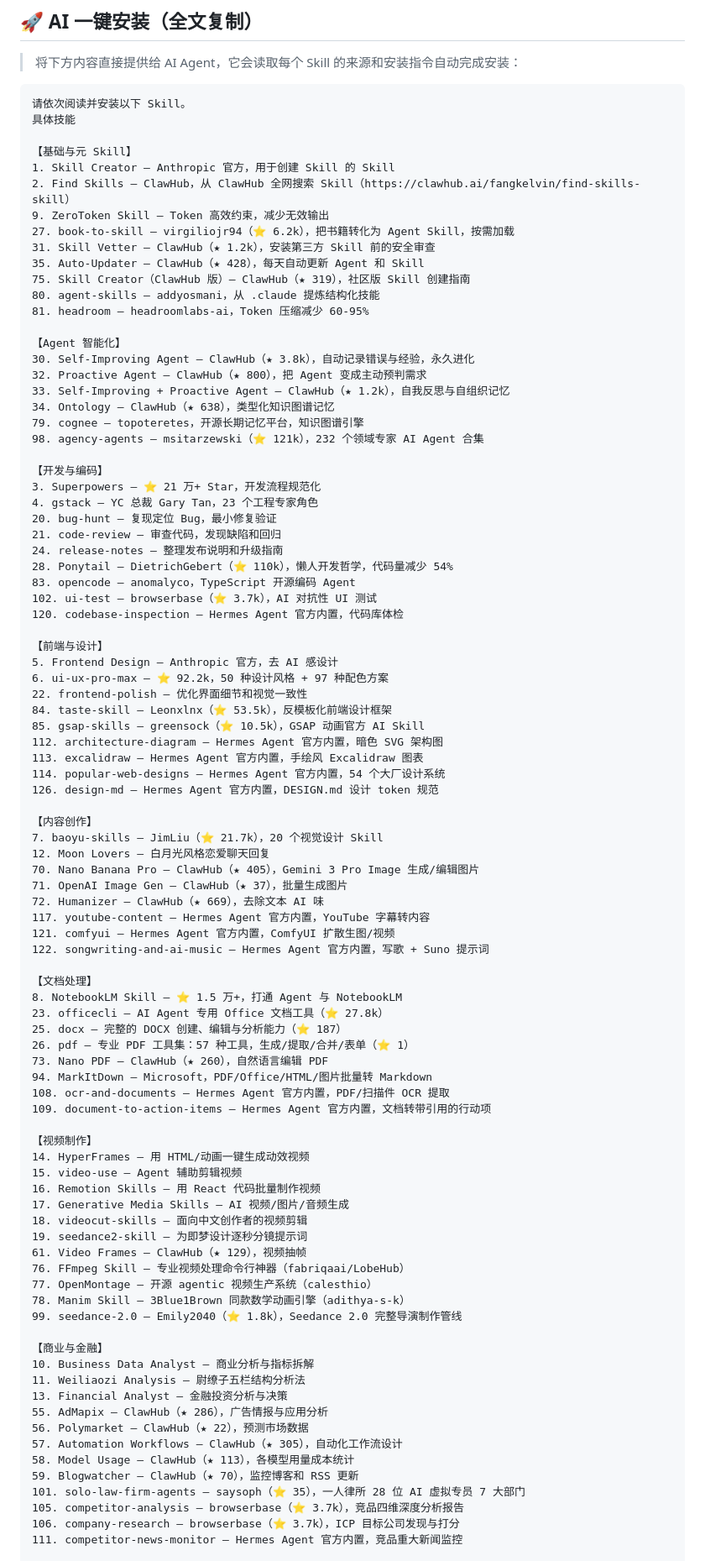
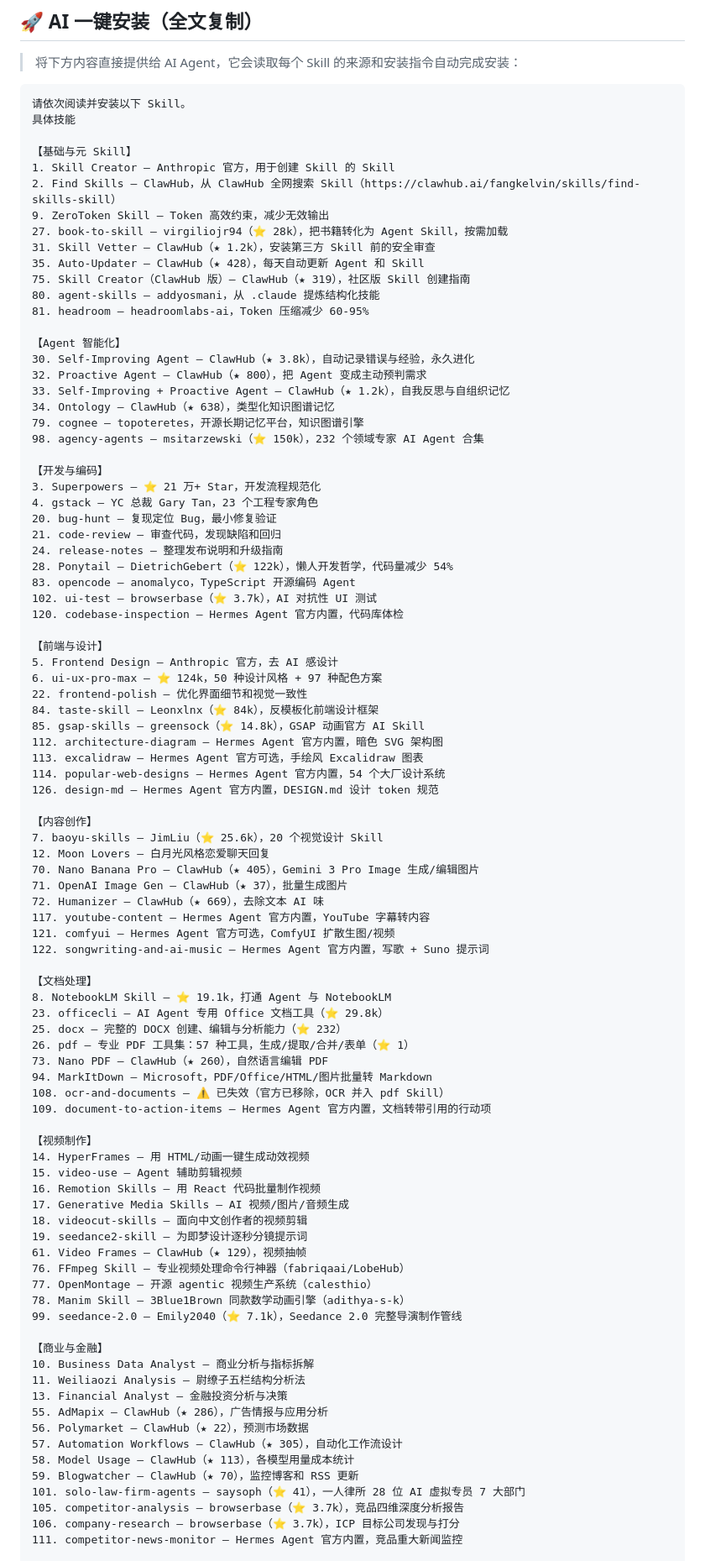
Before and after one commit to phoenixlucky/theKingSkills, a Markdown page: skills-index.md, the part around one of its changes. Shown at 84% size. Rendered like a GitHub page.

```diff
--- a/skills-index.md
+++ b/skills-index.md
@@ -2487,9 +2485,9 @@ Office/PDF 文档创建、编辑与格式转换。
 
 【基础与元 Skill】
 1. Skill Creator — Anthropic 官方，用于创建 Skill 的 Skill
-2. Find Skills — ClawHub，从 ClawHub 全网搜索 Skill（https://clawhub.ai/fangkelvin/find-skills-skill）
+2. Find Skills — ClawHub，从 ClawHub 全网搜索 Skill（https://clawhub.ai/fangkelvin/skills/find-skills-skill）
 9. ZeroToken Skill — Token 高效约束，减少无效输出
-27. book-to-skill — virgiliojr94（⭐ 6.2k），把书籍转化为 Agent Skill，按需加载
+27. book-to-skill — virgiliojr94（⭐ 28k），把书籍转化为 Agent Skill，按需加载
 31. Skill Vetter — ClawHub（★ 1.2k），安装第三方 Skill 前的安全审查
 35. Auto-Updater — ClawHub（★ 428），每天自动更新 Agent 和 Skill
 75. Skill Creator（ClawHub 版）— ClawHub（★ 319），社区版 Skill 创建指南
@@ -2502,7 +2500,7 @@ Office/PDF 文档创建、编辑与格式转换。
 33. Self-Improving + Proactive Agent — ClawHub（★ 1.2k），自我反思与自组织记忆
 34. Ontology — ClawHub（★ 638），类型化知识图谱记忆
 79. cognee — topoteretes，开源长期记忆平台，知识图谱引擎
-98. agency-agents — msitarzewski（⭐ 121k），232 个领域专家 AI Agent 合集
+98. agency-agents — msitarzewski（⭐ 150k），232 个领域专家 AI Agent 合集
 
 【开发与编码】
 3. Superpowers — ⭐ 21 万+ Star，开发流程规范化
@@ -2510,40 +2508,40 @@ Office/PDF 文档创建、编辑与格式转换。
 20. bug-hunt — 复现定位 Bug，最小修复验证
 21. code-review — 审查代码，发现缺陷和回归
 24. release-notes — 整理发布说明和升级指南
-28. Ponytail — DietrichGebert（⭐ 110k），懒人开发哲学，代码量减少 54%
+28. Ponytail — DietrichGebert（⭐ 122k），懒人开发哲学，代码量减少 54%
 83. opencode — anomalyco，TypeScript 开源编码 Agent
 102. ui-test — browserbase（⭐ 3.7k），AI 对抗性 UI 测试
 120. codebase-inspection — Hermes Agent 官方内置，代码库体检
 
 【前端与设计】
 5. Frontend Design — Anthropic 官方，去 AI 感设计
-6. ui-ux-pro-max — ⭐ 92.2k，50 种设计风格 + 97 种配色方案
+6. ui-ux-pro-max — ⭐ 124k，50 种设计风格 + 97 种配色方案
 22. frontend-polish — 优化界面细节和视觉一致性
-84. taste-skill — Leonxlnx（⭐ 53.5k），反模板化前端设计框架
-85. gsap-skills — greensock（⭐ 10.5k），GSAP 动画官方 AI Skill
+84. taste-skill — Leonxlnx（⭐ 84k），反模板化前端设计框架
+85. gsap-skills — greensock（⭐ 14.8k），GSAP 动画官方 AI Skill
 112. architecture-diagram — Hermes Agent 官方内置，暗色 SVG 架构图
-113. excalidraw — Hermes Agent 官方内置，手绘风 Excalidraw 图表
+113. excalidraw — Hermes Agent 官方可选，手绘风 Excalidraw 图表
 114. popular-web-designs — Hermes Agent 官方内置，54 个大厂设计系统
 126. design-md — Hermes Agent 官方内置，DESIGN.md 设计 token 规范
 
 【内容创作】
-7. baoyu-skills — JimLiu（⭐ 21.7k），20 个视觉设计 Skill
+7. baoyu-skills — JimLiu（⭐ 25.6k），20 个视觉设计 Skill
 12. Moon Lovers — 白月光风格恋爱聊天回复
 70. Nano Banana Pro — ClawHub（★ 405），Gemini 3 Pro Image 生成/编辑图片
 71. OpenAI Image Gen — ClawHub（★ 37），批量生成图片
 72. Humanizer — ClawHub（★ 669），去除文本 AI 味
 117. youtube-content — Hermes Agent 官方内置，YouTube 字幕转内容
-121. comfyui — Hermes Agent 官方内置，ComfyUI 扩散生图/视频
+121. comfyui — Hermes Agent 官方可选，ComfyUI 扩散生图/视频
 122. songwriting-and-ai-music — Hermes Agent 官方内置，写歌 + Suno 提示词
 
 【文档处理】
-8. NotebookLM Skill — ⭐ 1.5 万+，打通 Agent 与 NotebookLM
-23. officecli — AI Agent 专用 Office 文档工具（⭐ 27.8k）
-25. docx — 完整的 DOCX 创建、编辑与分析能力（⭐ 187）
+8. NotebookLM Skill — ⭐ 19.1k，打通 Agent 与 NotebookLM
+23. officecli — AI Agent 专用 Office 文档工具（⭐ 29.8k）
+25. docx — 完整的 DOCX 创建、编辑与分析能力（⭐ 232）
 26. pdf — 专业 PDF 工具集：57 种工具，生成/提取/合并/表单（⭐ 1）
 73. Nano PDF — ClawHub（★ 260），自然语言编辑 PDF
 94. MarkItDown — Microsoft，PDF/Office/HTML/图片批量转 Markdown
-108. ocr-and-documents — Hermes Agent 官方内置，PDF/扫描件 OCR 提取
+108. ocr-and-documents — ⚠️ 已失效（官方已移除，OCR 并入 pdf Skill）
 109. document-to-action-items — Hermes Agent 官方内置，文档转带引用的行动项
 
 【视频制作】
@@ -2557,7 +2555,7 @@ Office/PDF 文档创建、编辑与格式转换。
 76. FFmpeg Skill — 专业视频处理命令行神器（fabriqaai/LobeHub）
 77. OpenMontage — 开源 agentic 视频生产系统（calesthio）
 78. Manim Skill — 3Blue1Brown 同款数学动画引擎（adithya-s-k）
-99. seedance-2.0 — Emily2040（⭐ 1.8k），Seedance 2.0 完整导演制作管线
+99. seedance-2.0 — Emily2040（⭐ 7.1k），Seedance 2.0 完整导演制作管线
 
 【商业与金融】
 10. Business Data Analyst — 商业分析与指标拆解
@@ -2568,7 +2566,7 @@ Office/PDF 文档创建、编辑与格式转换。
 57. Automation Workflows — ClawHub（★ 305），自动化工作流设计
 58. Model Usage — ClawHub（★ 113），各模型用量成本统计
 59. Blogwatcher — ClawHub（★ 70），监控博客和 RSS 更新
-101. solo-law-firm-agents — saysoph（⭐ 35），一人律所 28 位 AI 虚拟专员 7 大部门
+101. solo-law-firm-agents — saysoph（⭐ 41），一人律所 28 位 AI 虚拟专员 7 大部门
 105. competitor-analysis — browserbase（⭐ 3.7k），竞品四维深度分析报告
 106. company-research — browserbase（⭐ 3.7k），ICP 目标公司发现与打分
 111. competitor-news-monitor — Hermes Agent 官方内置，竞品重大新闻监控
```
Also changed, not shown: other parts of skills-index.md (+116 -118 lines).
